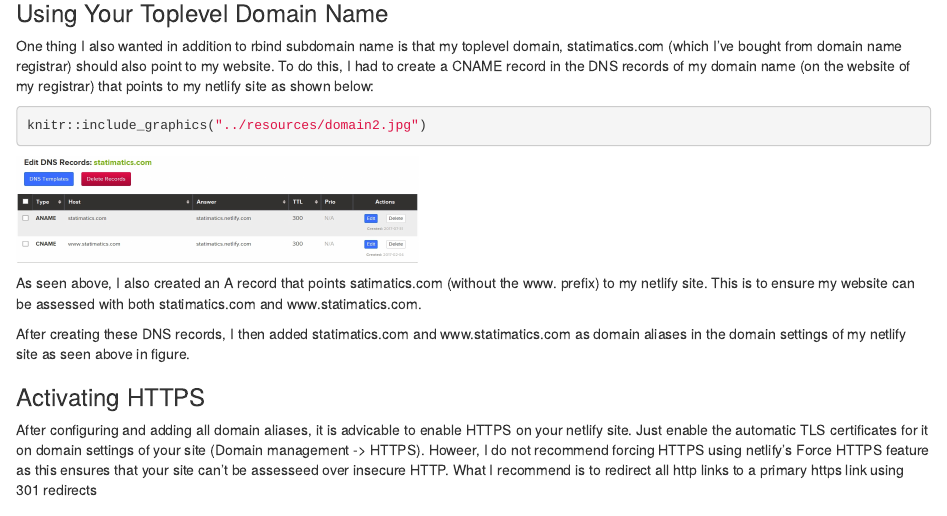
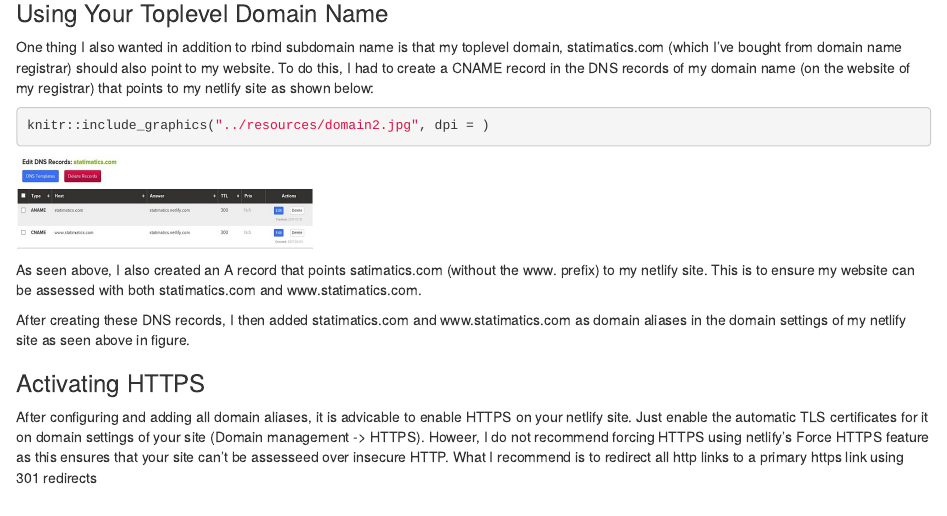
Before and after one commit to otsegun/statimatics.site, an R Markdown document (content/post/2018-02-13-domain-name-issues-in-setting-up-a-blogdown-site.Rmd): the page in a window 1100 px wide, from 1500 px down before the commit and from 1130 px down after it, so that both start at the same text. Rendered offline with R 4.5, knitr and Pandoc, with nearby package versions.

Commit message:
reduced picture size

````diff
--- a/content/post/2018-02-13-domain-name-issues-in-setting-up-a-blogdown-site.Rmd
+++ b/content/post/2018-02-13-domain-name-issues-in-setting-up-a-blogdown-site.Rmd
@@ -31,8 +31,8 @@
 ### Using Your Toplevel Domain Name
 One thing I also wanted in addition to rbind subdomain name is that my toplevel domain, statimatics.com (which I've bought from domain name registrar) should also  point to my website.  To do this, I had to create a CNAME record in the DNS records of my domain name (on the website of my registrar) that points to my netlify site as shown below:
 
-```{r, out.width = "400px"}
-knitr::include_graphics("../resources/domain2.jpg")
+```{r}
+knitr::include_graphics("../resources/domain2.jpg", dpi = )
 ```
 
 
````
Also changed, not shown: content/post/2018-02-13-domain-name-issues-in-setting-up-a-blogdown-site.html, content/resources/domain.jpg, content/resources/domain1.jpg, content/resources/domain2.jpg.
